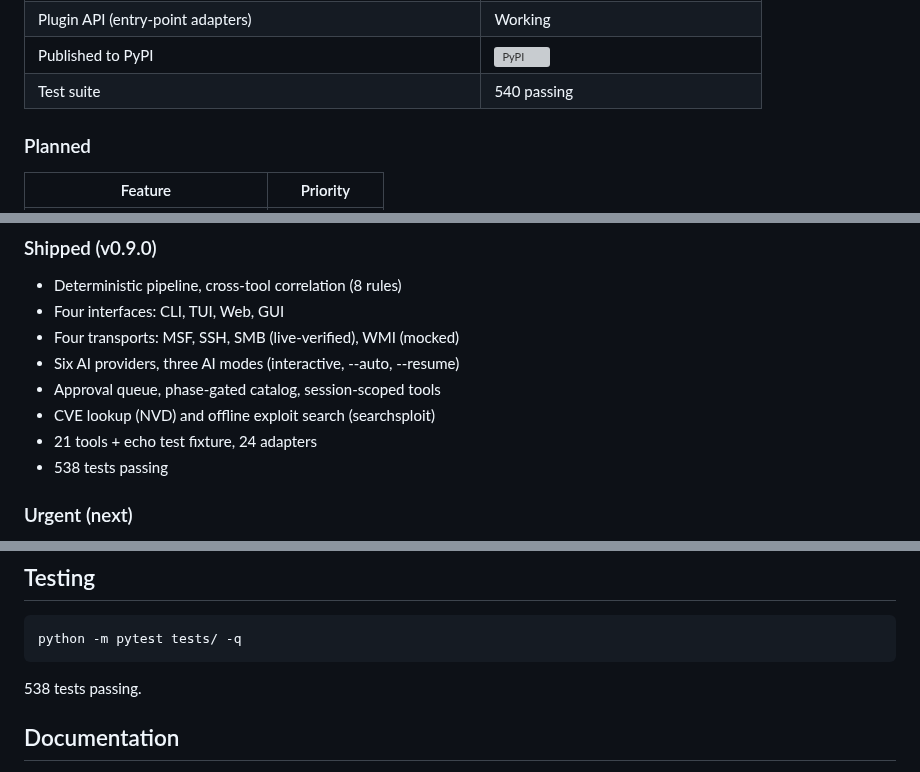
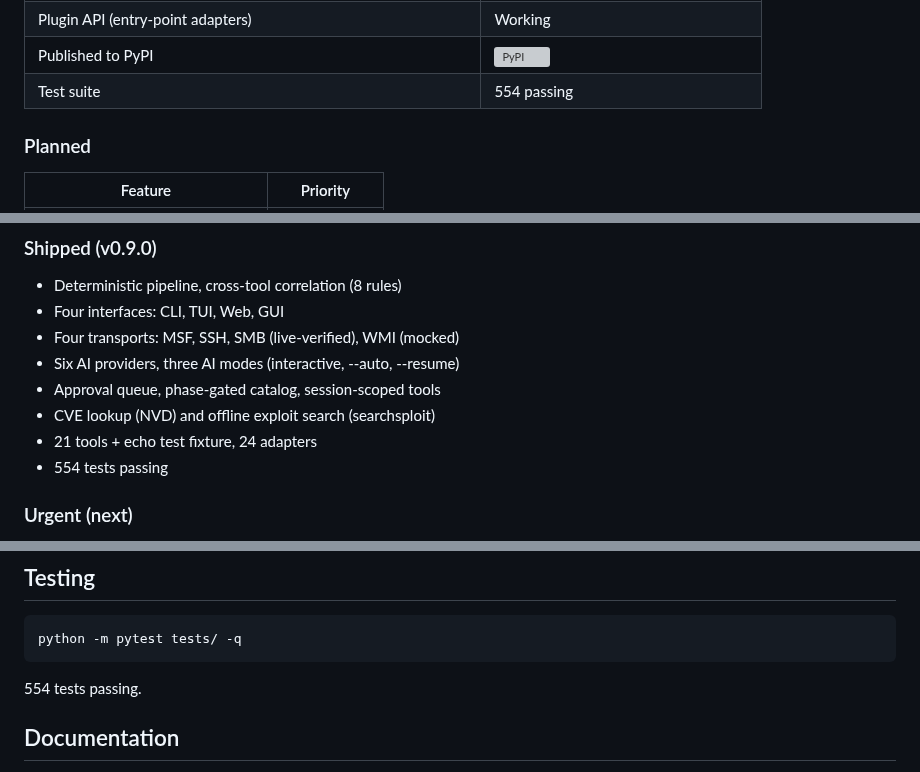
Before and after one commit to andreipath26/WHAXON, a Markdown page: README.md, 3 parts joined by grey strips. Rendered like a GitHub page; grey boxes are pictures that could not be loaded.

Commit message:
chore: sync public surfaces (README test count, CHANGELOG sessions 57-58, wiki disabled) (#8)
Co-authored-by: Andrei <andreipath26@users.noreply.github.com>

```diff
--- a/README.md
+++ b/README.md
@@ -49,7 +49,7 @@
 | Approval queue (store + API + web UI + CLI) | Working |
 | Plugin API (entry-point adapters) | Working |
 | Published to PyPI | [![PyPI](https://img.shields.io/pypi/v/whaxon.svg)](https://pypi.org/project/whaxon/) |
-| Test suite | 540 passing |
+| Test suite | 554 passing |
 
 ### Planned
 
@@ -212,7 +212,7 @@ WHAXON is a solo-founder project. Scope is tracked in full on the founder's Desk
 - Approval queue, phase-gated catalog, session-scoped tools
 - CVE lookup (NVD) and offline exploit search (searchsploit)
 - 21 tools + echo test fixture, 24 adapters
-- 538 tests passing
+- 554 tests passing
 
 ### Urgent (next)
 
@@ -268,7 +268,7 @@ Each project stands alone. None requires the others to run. Integration between
 
     python -m pytest tests/ -q
 
-538 tests passing.
+554 tests passing.
 
 ## Documentation
 
```
Also changed, not shown: docs/CHANGELOG.md (+39 -0 lines).
